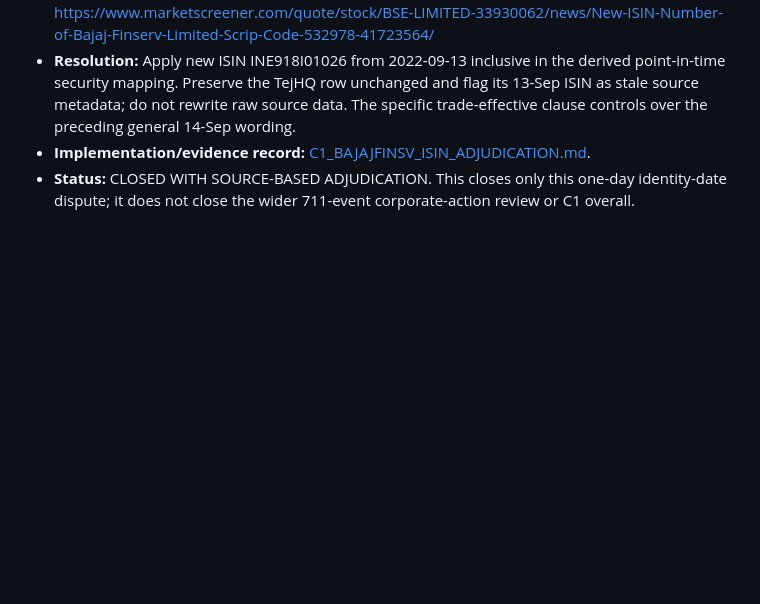
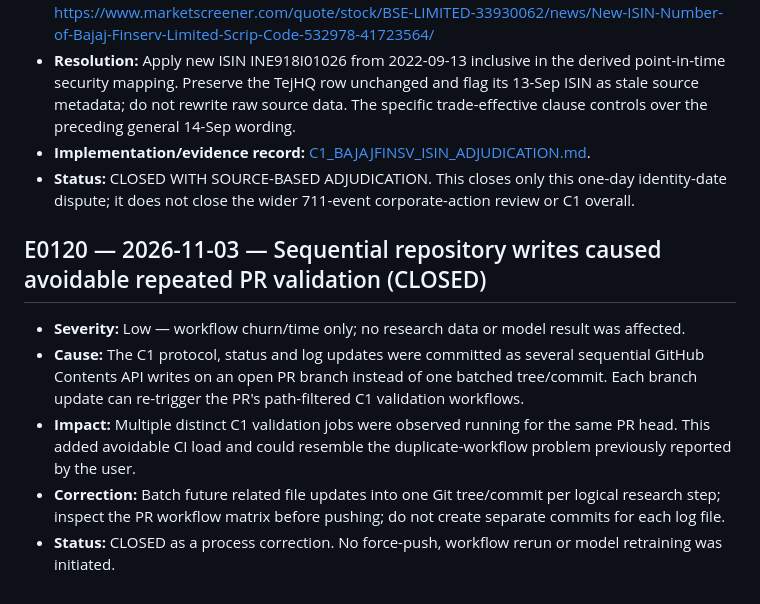
Before and after one commit to VCR-TRADING-RESEARCH/NIFTY-Prediction, a Markdown page: logs/ERROR_LOG.md, the part around the change. Rendered like a GitHub page; blank space fills up the shorter version.

Commit message:
Record C1 CI efficiency correction

```diff
--- a/logs/ERROR_LOG.md
+++ b/logs/ERROR_LOG.md
@@ -798,3 +798,12 @@ E0025 — 2026-10-31 — Dhan TOTP endpoint returned HTTP 200 without an access
 - **Resolution:** Apply new ISIN INE918I01026 from 2022-09-13 inclusive in the derived point-in-time security mapping. Preserve the TejHQ row unchanged and flag its 13-Sep ISIN as stale source metadata; do not rewrite raw source data. The specific trade-effective clause controls over the preceding general 14-Sep wording.
 - **Implementation/evidence record:** [C1_BAJAJFINSV_ISIN_ADJUDICATION.md](research/constituent_weekly/C1_BAJAJFINSV_ISIN_ADJUDICATION.md).
 - **Status:** CLOSED WITH SOURCE-BASED ADJUDICATION. This closes only this one-day identity-date dispute; it does not close the wider 711-event corporate-action review or C1 overall.
+
+
+## E0120 — 2026-11-03 — Sequential repository writes caused avoidable repeated PR validation (CLOSED)
+
+- **Severity:** Low — workflow churn/time only; no research data or model result was affected.
+- **Cause:** The C1 protocol, status and log updates were committed as several sequential GitHub Contents API writes on an open PR branch instead of one batched tree/commit. Each branch update can re-trigger the PR's path-filtered C1 validation workflows.
+- **Impact:** Multiple distinct C1 validation jobs were observed running for the same PR head. This added avoidable CI load and could resemble the duplicate-workflow problem previously reported by the user.
+- **Correction:** Batch future related file updates into one Git tree/commit per logical research step; inspect the PR workflow matrix before pushing; do not create separate commits for each log file.
+- **Status:** CLOSED as a process correction. No force-push, workflow rerun or model retraining was initiated.
```
Also changed, not shown: logs/CONVERSATION_LOG.md (+6 -0 lines), logs/RESEARCH_LOG.md (+6 -0 lines).
